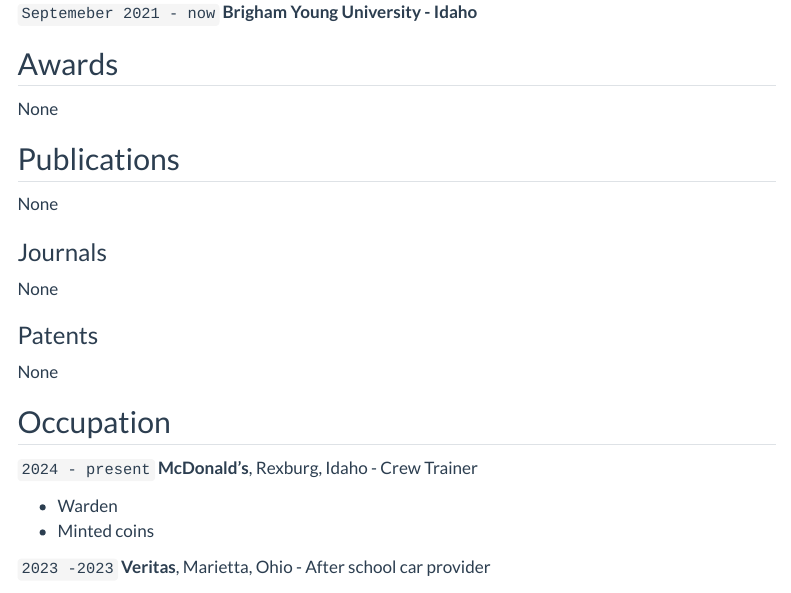
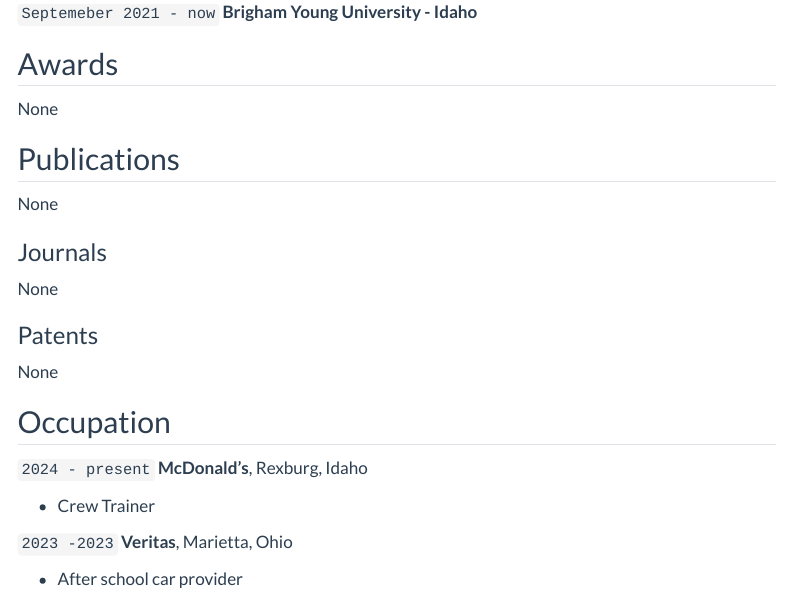
Before and after one commit to NAC-Astoria/carroll-repo, a Quarto document (resume.qmd): the page in a window 1100 px wide, from 560 px down. Rendered offline with R 4.5, knitr and Pandoc in place of Quarto, with nearby package versions; menus at the side of the page are left out.

Commit message:
resume fix

```diff
--- a/resume.qmd
+++ b/resume.qmd
@@ -56,12 +56,11 @@
 ## Occupation
 
 `2024 - present` __McDonald's__, Rexburg, Idaho
-- Crew Trainer
 
-- Warden
-- Minted coins
+ - Crew Trainer
 
 `2023 -2023` __Veritas__, Marietta, Ohio
+
  - After school car provider
 
 
```
Also changed, not shown: docs/search.json, 1 other file.
